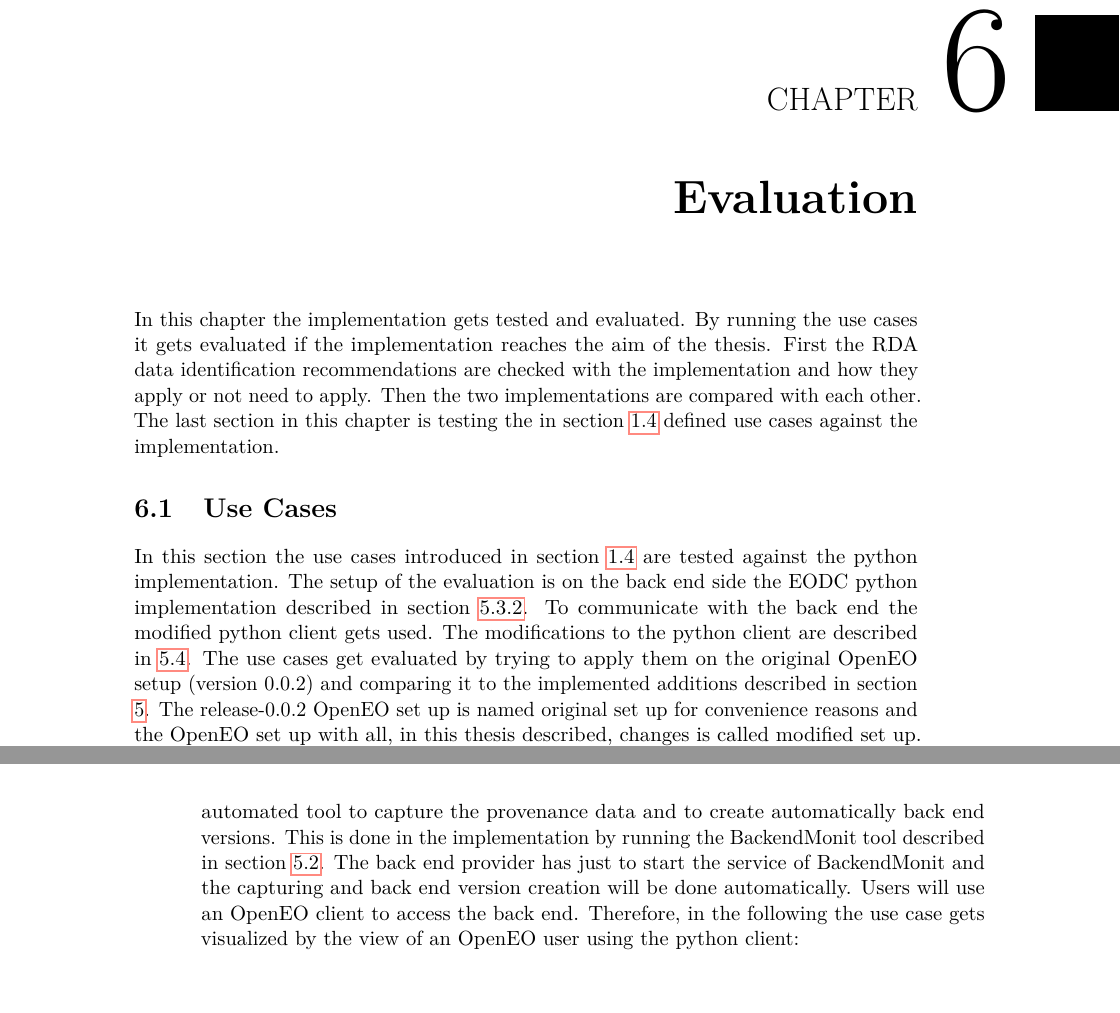
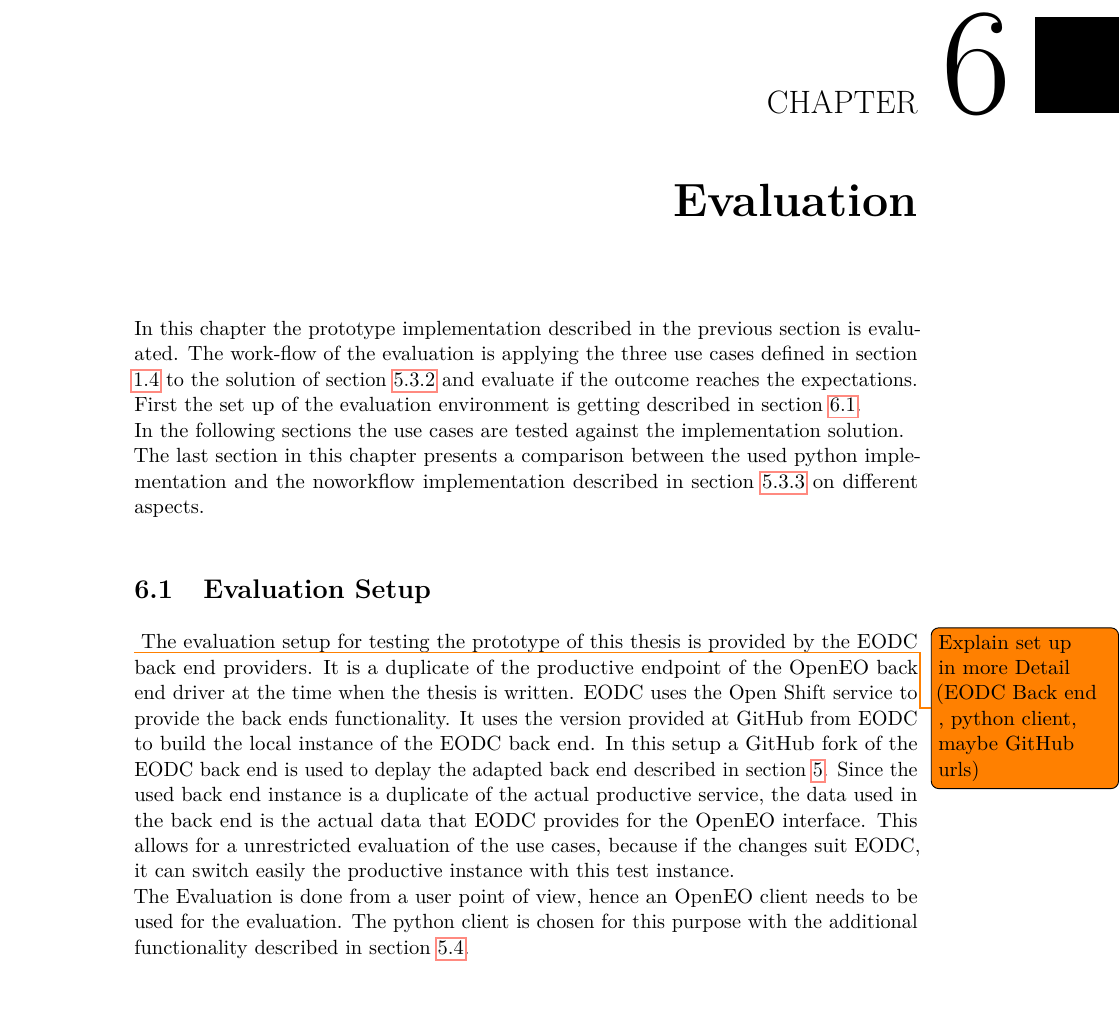
Before and after one commit to bgoesswe/openeo-master, a LaTeX thesis (latex/example.tex): two parts of pages 65 and 66 of 80 before the commit and part of page 65 of 80 after it, the two joined at a grey line, cut so that both start at the same text, the shorter picture padded with empty space. The pictures show the PDF file latex/example.pdf that the author committed with the source.

Commit message:
further improvements

```diff
--- a/latex/example.tex
+++ b/latex/example.tex
@@ -903,17 +903,21 @@ To re-use the input data in a different job execution, the data PID can be used
 
 
 \chapter{Evaluation}\label{Evaluation}
-In this chapter the implementation gets tested and evaluated. By running the use cases it gets evaluated if the implementation reaches the aim of the thesis. First the RDA data identification recommendations are checked with the implementation and how they apply or not need to apply. Then the two implementations are compared with each other. The last section in this chapter is testing the in section \ref{Use Cases} defined use cases against the implementation.
+In this chapter the prototype implementation described in the previous section is evaluated. The work-flow of the evaluation is applying the three use cases defined in section \ref{Use Cases} to the solution of section \ref{Implementation:Python Implementation} and evaluate if the outcome reaches the expectations.\\ First the set up of the evaluation environment is getting described in section \ref{Evaluation:Setup}.\\ In the following sections the use cases are tested against the implementation solution.\\ The last section in this chapter presents a comparison between the used python implementation and the noworkflow implementation described in section \ref{Implementation:Noworkflow Implementation} on different aspects.
 
 %\section{Data Identification}\label{Evaluation:Data Identification}
 %\todo{Describe Test Cases, introduce new Use Cases}
 %\todo{Compare implementation with the recommendations. So how it was and how it is.}
 %\todo{Test Cases}
 
+ \section{Evaluation Setup}\label{Evaluation:Setup}
+ \todo{Explain set up in more Detail (EODC Back end , python client, maybe GitHub urls)}
+The evaluation setup for testing the prototype of this thesis is provided by the EODC back end providers. It is a duplicate of the productive endpoint of the OpenEO back end driver at the time when the thesis is written. EODC uses the Open Shift service to provide the back ends functionality. It uses the version provided at GitHub from EODC to build the local instance of the EODC back end. In this setup a GitHub fork of the EODC back end is used to deplay the adapted back end described in section \ref{Implementation}. Since the used back end instance is a duplicate of the actual productive service, the data used in the back end is the actual data that EODC provides for the OpenEO interface. This allows for a unrestricted evaluation of the use cases, because if the changes suit EODC, it can switch easily the productive instance with this test instance. \\
+The Evaluation is done from a user point of view, hence an OpenEO client needs to be used for the evaluation. The python client is chosen for this purpose with the additional functionality described in section \ref{Implementation:User Interface}. \\
 
 
-\section{Use Cases}\label{Evaluation:Use Cases}
-In this section the use cases introduced in section \ref{Use Cases} are tested against the python implementation. The setup of the evaluation is on the back end side the EODC python implementation described in section \ref{Implementation:Python Implementation}. To communicate with the back end the modified python client gets used. The modifications to the python client are described in \ref{Implementation:User Interface}. The use cases get evaluated by trying to apply them on the original OpenEO setup (version 0.0.2) and comparing it to the implemented additions described in section \ref{Implementation}. The release-0.0.2 OpenEO set up is named original set up for convenience reasons and the OpenEO set up with all, in this thesis described, changes is called modified set up. An Overview of the evaluation is visualized in figure \ref{fig:usecases_eva}
+\section{Re-Use of Input Data}\label{Evaluation:Use Cases}\label{Evaluation:Use Case1}
+
 
 %\begin{figure}[h]
 %	\centering
@@ -921,13 +925,6 @@ In this section the use cases introduced in section \ref{Use Cases} are tested a
 %	\caption{Overview of the evaluation setup }
 %	\label{fig:usecases_eva} % \label has to be placed AFTER \caption (or \subcaption) to produce correct cross-references.
 %\end{figure}
-
-\subsection{Evaluation Setup}\label{Evaluation:Setup}
-\todo{Explain set up in more Detail (EODC Back end , python client, maybe github urls)}
-
-\subsection{Re-Use of Input Data}\label{Evaluation:Use Case1}
-The first Use Case can be seen from two perspectives. From the back end providers point of view and from the users point of view. The user wants to get information about the back ends provenance and the current version. The back end provider wants to have an automated tool to capture the provenance data and to create automatically back end versions. This is done in the implementation by running the BackendMonit tool described in section \ref{Implementation:Back end provenance}. The back end provider has just to start the service of BackendMonit and the capturing and back end version creation will be done automatically.
-Users will use an OpenEO client to access the back end. Therefore, in the following the use case gets visualized by the view of an OpenEO user using the python client:
 
 \textbf{Original Setup}
 
```
Also changed, not shown: latex/example.pdf.
